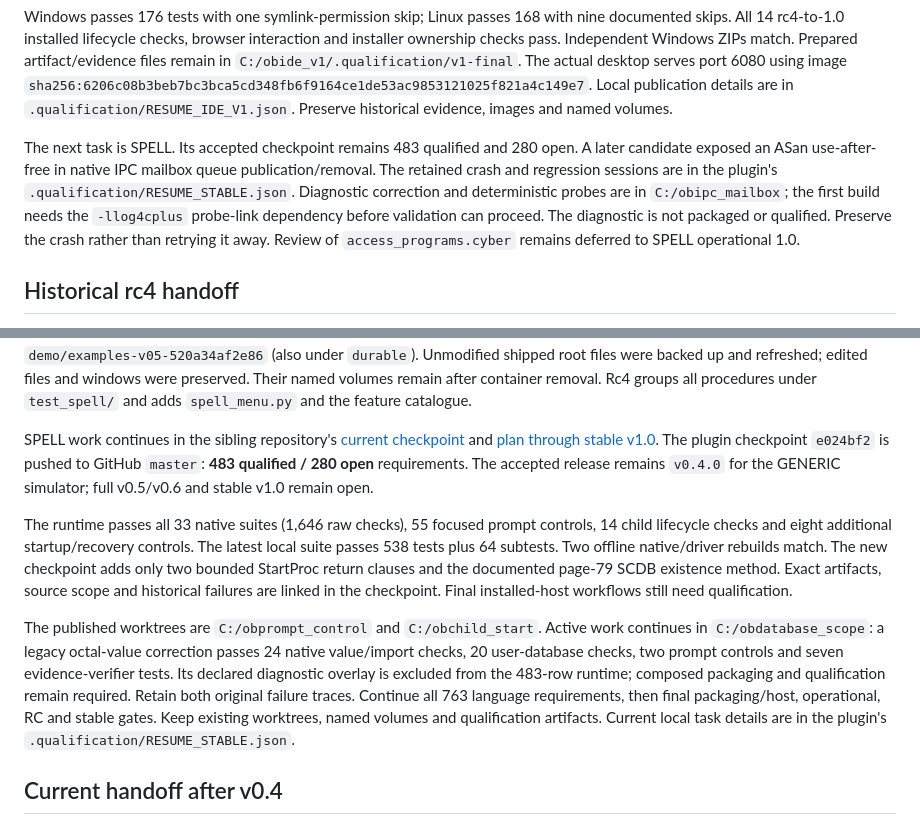
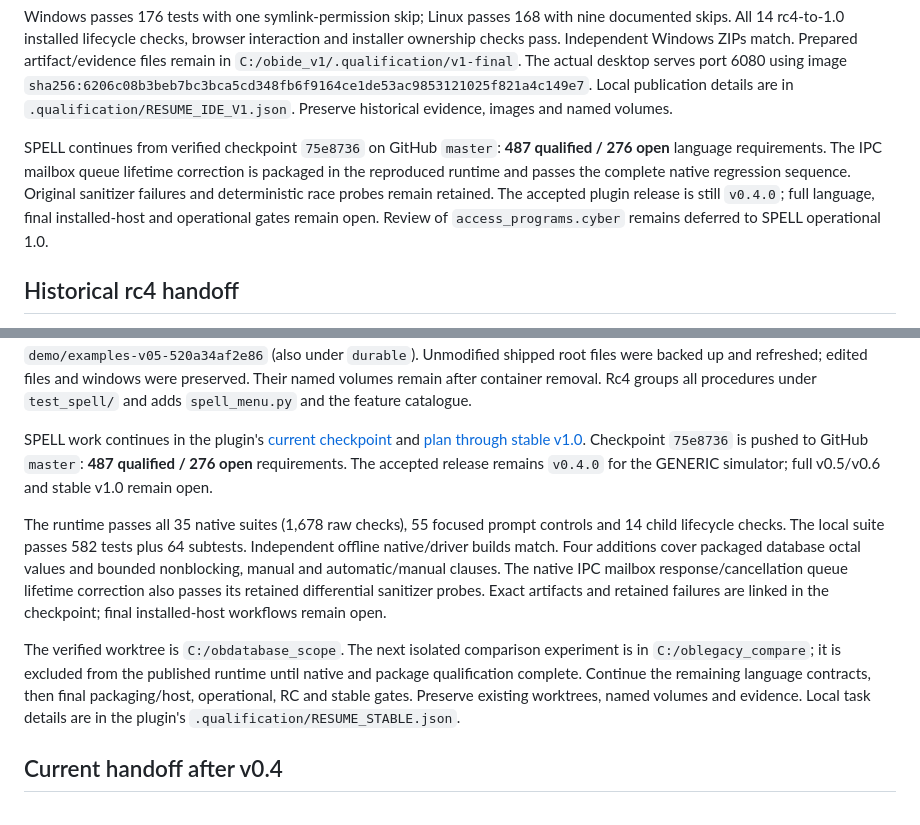
Before and after one commit to arcazj/openbexi_ide, a Markdown page: docs/RESUME_V04.md, 2 parts joined by grey strips. GitHub-like rendering.

Commit message:
Record published SPELL mailbox fix and 487-row checkpoint

```diff
--- a/docs/RESUME_V04.md
+++ b/docs/RESUME_V04.md
@@ -19,13 +19,12 @@ The actual desktop serves port 6080 using image
 Local publication details are in `.qualification/RESUME_IDE_V1.json`.
 Preserve historical evidence, images and named volumes.
 
-The next task is SPELL. Its accepted checkpoint remains 483 qualified and 280
-open. A later candidate exposed an ASan use-after-free in native IPC mailbox
-queue publication/removal. The retained crash and regression sessions are in
-the plugin's `.qualification/RESUME_STABLE.json`. Diagnostic correction and
-deterministic probes are in `C:/obipc_mailbox`; the first build needs the
-`-llog4cplus` probe-link dependency before validation can proceed. The diagnostic
-is not packaged or qualified. Preserve the crash rather than retrying it away.
+SPELL continues from verified checkpoint `75e8736` on GitHub
+`master`: **487 qualified / 276 open** language requirements. The IPC mailbox
+queue lifetime correction is packaged in the reproduced runtime and passes the
+complete native regression sequence. Original sanitizer failures and deterministic
+race probes remain retained. The accepted plugin release is still `v0.4.0`;
+full language, final installed-host and operational gates remain open.
 Review of `access_programs.cyber` remains deferred to SPELL operational 1.0.
 
 ## Historical rc4 handoff
@@ -65,30 +64,28 @@ shipped root files were backed up and refreshed; edited files and windows were
 preserved. Their named volumes remain after container removal. Rc4 groups all
 procedures under `test_spell/` and adds `spell_menu.py` and the feature catalogue.
 
-SPELL work continues in the sibling repository's
-[current checkpoint](../../openbexi_spell_plugin/docs/LANGUAGE_CHECKPOINT.json)
-and [plan through stable v1.0](../../openbexi_spell_plugin/docs/STABLE_RELEASE_PLAN.md).
-The plugin checkpoint `e024bf2` is pushed to GitHub `master`: **483 qualified /
-280 open** requirements. The accepted release remains `v0.4.0` for the GENERIC
+SPELL work continues in the plugin's
+[current checkpoint](https://github.com/arcazj/openbexi_spell_plugin/blob/master/docs/LANGUAGE_CHECKPOINT.json)
+and [plan through stable v1.0](https://github.com/arcazj/openbexi_spell_plugin/blob/master/docs/STABLE_RELEASE_PLAN.md).
+Checkpoint `75e8736` is pushed to GitHub `master`: **487 qualified /
+276 open** requirements. The accepted release remains `v0.4.0` for the GENERIC
 simulator; full v0.5/v0.6 and stable v1.0 remain open.
 
-The runtime passes all 33 native suites (1,646 raw checks), 55 focused prompt
-controls, 14 child lifecycle checks and eight additional startup/recovery
-controls. The latest local suite passes 538 tests plus 64 subtests. Two offline
-native/driver rebuilds match. The new checkpoint adds only two bounded StartProc
-return clauses and the documented page-79 SCDB existence method. Exact artifacts,
-source scope and historical failures are linked in the checkpoint. Final
-installed-host workflows still need qualification.
+The runtime passes all 35 native suites (1,678 raw checks), 55 focused prompt
+controls and 14 child lifecycle checks. The local suite passes
+582 tests plus 64 subtests. Independent offline native/driver builds match.
+Four additions cover packaged database octal values and bounded nonblocking,
+manual and automatic/manual clauses. The native IPC mailbox response/cancellation
+queue lifetime correction also passes its retained differential sanitizer probes.
+Exact artifacts and retained failures are
+linked in the checkpoint; final installed-host workflows remain open.
 
-The published worktrees are `C:/obprompt_control` and `C:/obchild_start`.
-Active work continues in `C:/obdatabase_scope`: a legacy octal-value correction
-passes 24 native value/import checks, 20 user-database checks, two prompt controls
-and seven evidence-verifier tests. Its declared diagnostic overlay is excluded
-from the 483-row runtime; composed packaging and qualification remain required.
-Retain both original failure traces. Continue all 763 language requirements,
-then final packaging/host, operational, RC and stable gates. Keep existing
-worktrees, named volumes and qualification artifacts. Current local task details
-are in the plugin's `.qualification/RESUME_STABLE.json`.
+The verified worktree is `C:/obdatabase_scope`. The next isolated comparison
+experiment is in `C:/oblegacy_compare`; it is excluded from the published runtime
+until native and package qualification complete. Continue the remaining language
+contracts, then final packaging/host, operational, RC and stable gates. Preserve
+existing worktrees, named volumes and evidence. Local task details are in the
+plugin's `.qualification/RESUME_STABLE.json`.
 
 ## Current handoff after v0.4
 
```
